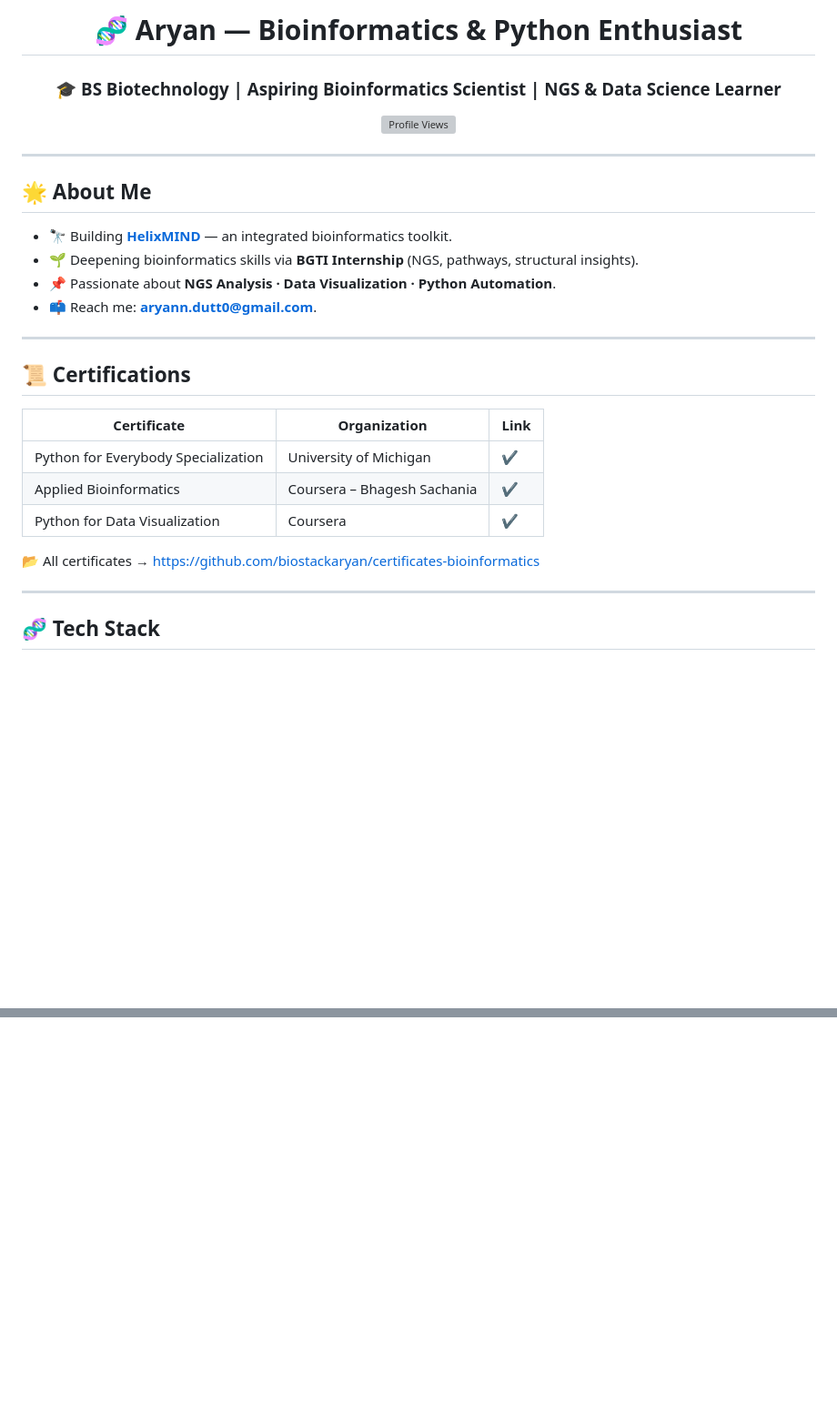
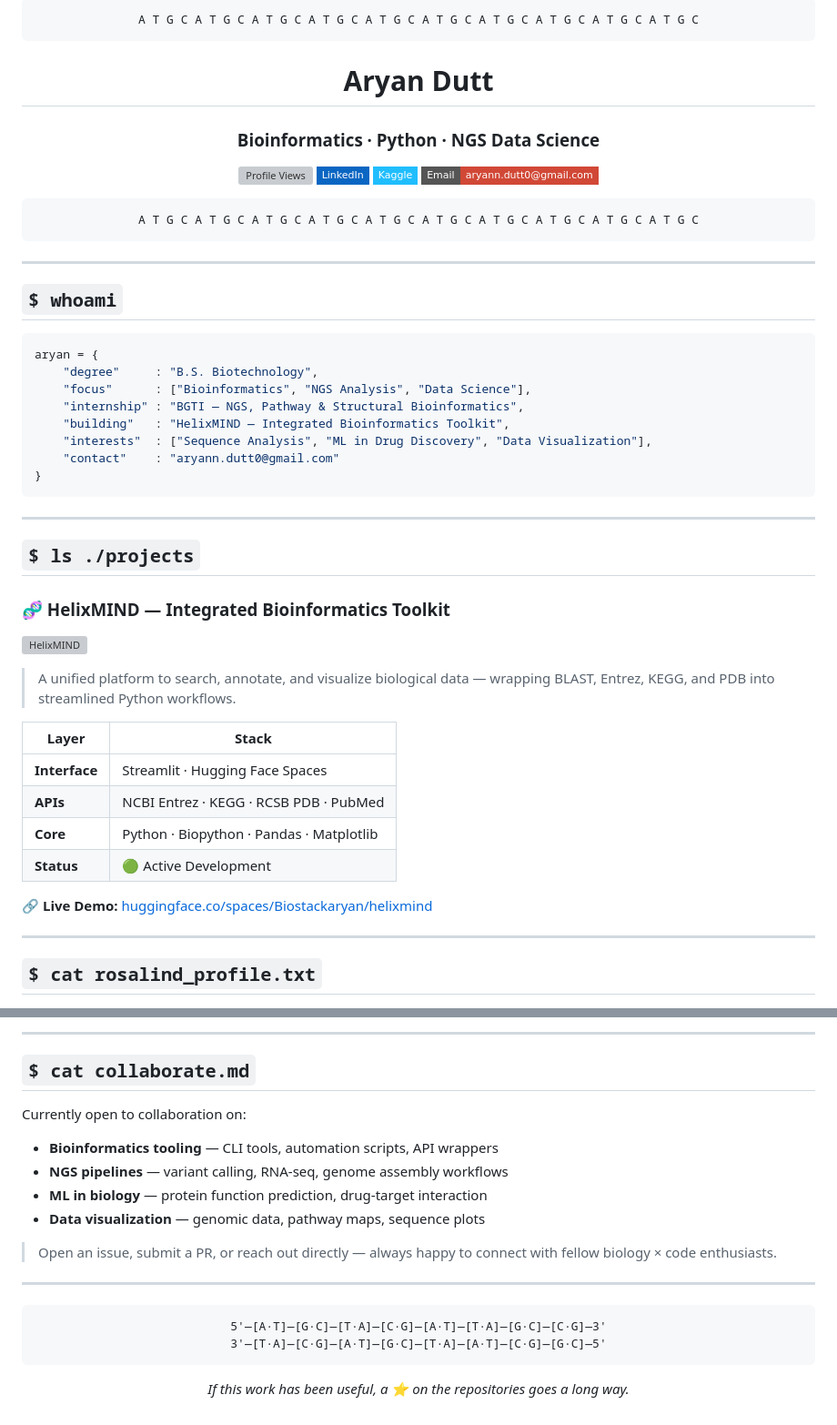
Before and after one commit to biostackaryan/biostackaryan, a Markdown page: README.md, 2 parts joined by grey strips. Shown at 91% size. GitHub-like rendering; badges without logos; blank space fills up the shorter version; grey boxes are pictures that could not be loaded.

````diff
--- a/README.md
+++ b/README.md
@@ -5,31 +3,56 @@
 
-<h1 align="center">🧬 Aryan — Bioinformatics & Python Enthusiast</h1>
-<h3 align="center">🎓 BS Biotechnology | Aspiring Bioinformatics Scientist | NGS & Data Science Learner</h3>
+```
+A T G C A T G C A T G C A T G C A T G C A T G C A T G C A T G C A T G C A T G C
+```
 
-<p align="center">
-  <img src="https://komarev.com/ghpvc/?username=biostackaryan&color=0e75b6&style=flat-square" alt="Profile Views"/>
-</p>
+# Aryan Dutt
+### Bioinformatics · Python · NGS Data Science
+
+[![Profile Views](https://komarev.com/ghpvc/?username=biostackaryan&color=00e5ff&style=flat-square&label=PROFILE+VIEWS)](https://github.com/biostackaryan)
+[![LinkedIn](https://img.shields.io/badge/LinkedIn-0A66C2?style=flat-square&logo=linkedin&logoColor=white)](https://linkedin.com/in/aryan-dutt-4a0986371)
+[![Kaggle](https://img.shields.io/badge/Kaggle-20BEFF?style=flat-square&logo=kaggle&logoColor=white)](https://kaggle.com/biostackaryan)
+[![Email](https://img.shields.io/badge/Email-aryann.dutt0%40gmail.com-D14836?style=flat-square&logo=gmail&logoColor=white)](mailto:aryann.dutt0@gmail.com)
+
+```
+A T G C A T G C A T G C A T G C A T G C A T G C A T G C A T G C A T G C A T G C
+```
+
+</div>
 
 ---
 
-## 🌟 About Me
-- 🔭 Building **[HelixMIND](https://huggingface.co/spaces/Biostackaryan/helixmind)** — an integrated bioinformatics toolkit.
-- 🌱 Deepening bioinformatics skills via **BGTI Internship** (NGS, pathways, structural insights).
-- 📌 Passionate about **NGS Analysis · Data Visualization · Python Automation**.
-- 📫 Reach me: **aryann.dutt0@gmail.com**.
+## `$ whoami`
+
+```python
+aryan = {
+    "degree"     : "B.S. Biotechnology",
+    "focus"      : ["Bioinformatics", "NGS Analysis", "Data Science"],
+    "internship" : "BGTI — NGS, Pathway & Structural Bioinformatics",
+    "building"   : "HelixMIND — Integrated Bioinformatics Toolkit",
+    "interests"  : ["Sequence Analysis", "ML in Drug Discovery", "Data Visualization"],
+    "contact"    : "aryann.dutt0@gmail.com"
+}
+```
 
 ---
 
-## 📜 Certifications
-| Certificate | Organization | Link |
-|-------------|--------------|------|
-| Python for Everybody Specialization | University of Michigan | ✔️ |
-| Applied Bioinformatics | Coursera – Bhagesh Sachania | ✔️ |
-| Python for Data Visualization | Coursera | ✔️ |
+## `$ ls ./projects`
 
-📂 All certificates → https://github.com/biostackaryan/certificates-bioinformatics
+### 🧬 HelixMIND — Integrated Bioinformatics Toolkit
+[![HelixMIND](https://github-readme-stats.vercel.app/api/pin/?username=biostackaryan&repo=helixmind&theme=tokyonight&hide_border=true&bg_color=0d1117)](https://github.com/biostackaryan/helixmind)
+
+> A unified platform to search, annotate, and visualize biological data — wrapping BLAST, Entrez, KEGG, and PDB into streamlined Python workflows.
+
+| Layer | Stack |
+|---|---|
+| **Interface** | Streamlit · Hugging Face Spaces |
+| **APIs** | NCBI Entrez · KEGG · RCSB PDB · PubMed |
+| **Core** | Python · Biopython · Pandas · Matplotlib |
+| **Status** | 🟢 Active Development |
+
+🔗 **Live Demo:** [huggingface.co/spaces/Biostackaryan/helixmind](https://huggingface.co/spaces/Biostackaryan/helixmind)
 
 ---
 
-## 🧬 Tech Stack
+## `$ cat rosalind_profile.txt`
 
@@ -118,2 +182,26 @@
 
-<!-- DNA ASCII Footer -->
+---
+
+## `$ cat collaborate.md`
+
+Currently open to collaboration on:
+
+- **Bioinformatics tooling** — CLI tools, automation scripts, API wrappers
+- **NGS pipelines** — variant calling, RNA-seq, genome assembly workflows
+- **ML in biology** — protein function prediction, drug-target interaction
+- **Data visualization** — genomic data, pathway maps, sequence plots
+
+> Open an issue, submit a PR, or reach out directly — always happy to connect with fellow biology × code enthusiasts.
+
+---
+
+<div align="center">
+
+```
+5'—[A·T]—[G·C]—[T·A]—[C·G]—[A·T]—[T·A]—[G·C]—[C·G]—3'
+3'—[T·A]—[C·G]—[A·T]—[G·C]—[T·A]—[A·T]—[C·G]—[G·C]—5'
+```
+
+*If this work has been useful, a ⭐ on the repositories goes a long way.*
+
+</div>
````
Also changed, not shown: other parts of README.md (+101 -62 lines).
